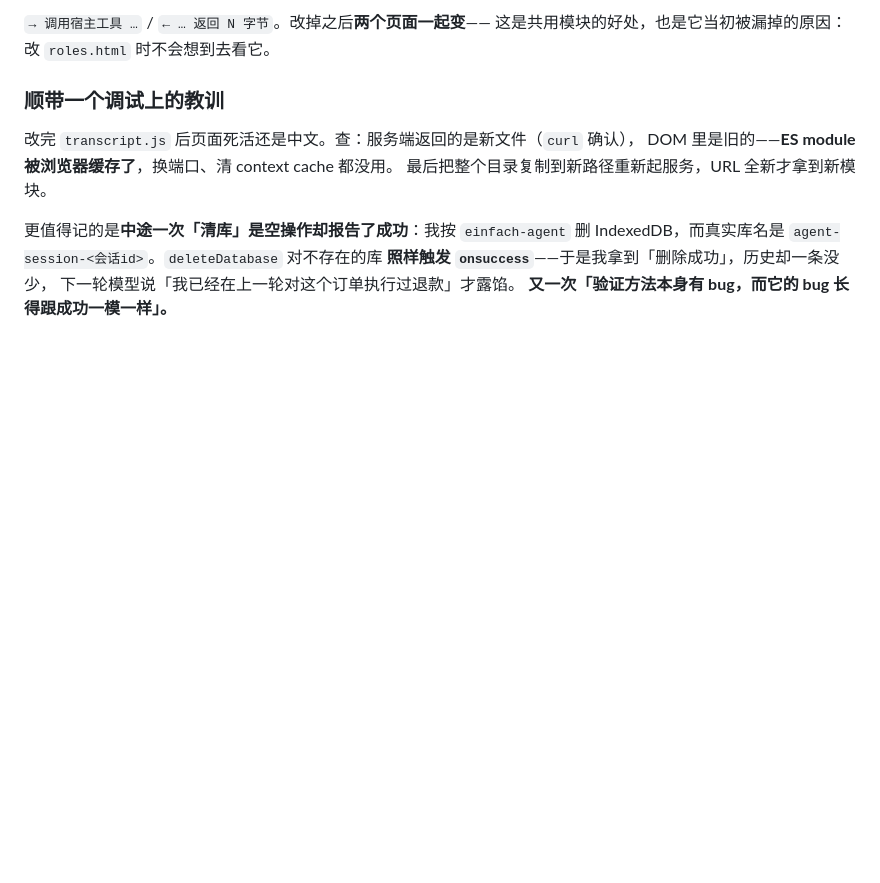
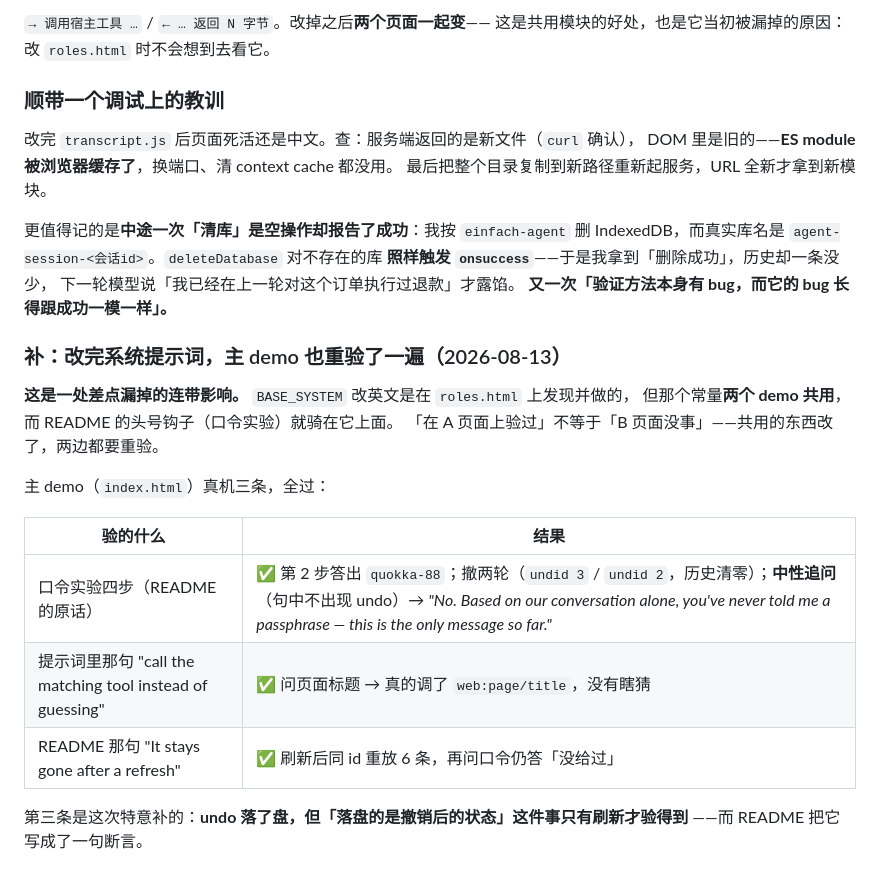
Before and after one commit to allroad88888888/einfach-agent-rust, a Markdown page: docs/issues/193-embed-example-build.md, the part around the change. GitHub-like rendering; blank space fills up the shorter version.

Commit message:
docs(193): 改完系统提示词把主 demo 也重验一遍——共用常量改了，两边都要验
差点漏掉的连带影响：BASE_SYSTEM 改英文是在 roles.html 上发现并做的，
但那个常量**两个 demo 共用**，而 README 的头号钩子（口令实验）就骑在它上面。
**「在 A 页面上验过」不等于「B 页面没事」。**

主 demo 真机三条全过：

1. 口令实验四步（README 原话）——第 2 步答出 quokka-88；撤两轮
   （undid 3 / undid 2，历史清零）；中性追问（句中不出现 undo）→
   "No. Based on our conversation alone, you've never told me a passphrase
   — this is the only message so far."
2. 提示词里 "call the matching tool instead of guessing" 仍灵——问页面标题
   真的调了 web:page/title，没瞎猜
3. README 那句 "It stays gone after a refresh"——刷新后同 id 重放 6 条，
   再问口令仍答「没给过」

第三条是特意补的：**undo 落了盘，但「落盘的是撤销后的状态」只有刷新才验得到**
——而 README 把它写成了一句断言。

真机 key 走同源临时文件，跑完即删；临时站点已清。
check-invariants --all exit=0。

```diff
--- a/docs/issues/193-embed-example-build.md
+++ b/docs/issues/193-embed-example-build.md
@@ -181,3 +181,21 @@ IndexedDB，而真实库名是 `agent-session-<会话id>`。`deleteDatabase` 对
 **照样触发 `onsuccess`**——于是我拿到「删除成功」，历史却一条没少，
 下一轮模型说「我已经在上一轮对这个订单执行过退款」才露馅。
 **又一次「验证方法本身有 bug，而它的 bug 长得跟成功一模一样」。**
+
+
+### 补：改完系统提示词，主 demo 也重验了一遍（2026-08-13）
+
+**这是一处差点漏掉的连带影响。** `BASE_SYSTEM` 改英文是在 `roles.html` 上发现并做的，
+但那个常量**两个 demo 共用**，而 README 的头号钩子（口令实验）就骑在它上面。
+「在 A 页面上验过」不等于「B 页面没事」——共用的东西改了，两边都要重验。
+
+主 demo（`index.html`）真机三条，全过：
+
+| 验的什么 | 结果 |
+|---|---|
+| 口令实验四步（README 的原话） | ✅ 第 2 步答出 `quokka-88`；撤两轮（`undid 3` / `undid 2`，历史清零）；**中性追问**（句中不出现 undo）→ *"No. Based on our conversation alone, you've never told me a passphrase — this is the only message so far."* |
+| 提示词里那句 "call the matching tool instead of guessing" | ✅ 问页面标题 → 真的调了 `web:page/title`，没有瞎猜 |
+| README 那句 "It stays gone after a refresh" | ✅ 刷新后同 id 重放 6 条，再问口令仍答「没给过」 |
+
+第三条是这次特意补的：**undo 落了盘，但「落盘的是撤销后的状态」这件事只有刷新才验得到**
+——而 README 把它写成了一句断言。
```
